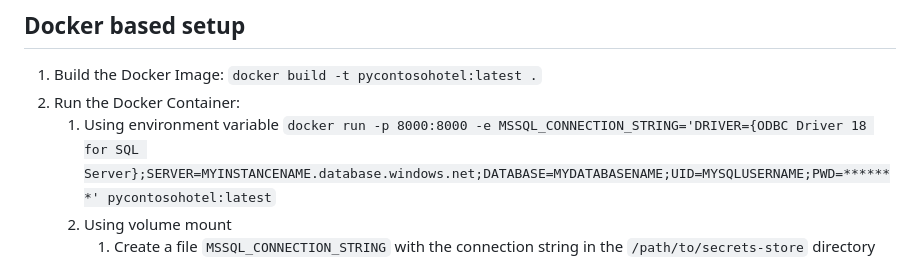
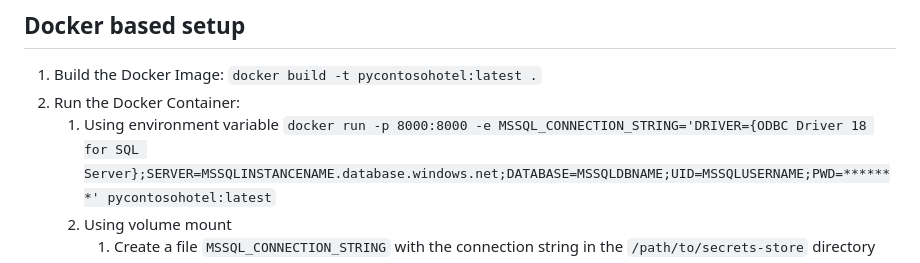
Before and after one commit to qxsch/ContosoHotel, a Markdown page: README.md, the part around the change. Rendered like a GitHub page.

Commit message:
wip docs

```diff
--- a/README.md
+++ b/README.md
@@ -13,7 +13,7 @@
 
  1. Build the Docker Image: ``docker build -t pycontosohotel:latest .``
  1. Run the Docker Container:
-    1. Using environment variable  ``docker run -p 8000:8000 -e MSSQL_CONNECTION_STRING='DRIVER={ODBC Driver 18 for SQL Server};SERVER=MYINSTANCENAME.database.windows.net;DATABASE=MYDATABASENAME;UID=MYSQLUSERNAME;PWD=*******' pycontosohotel:latest``
+    1. Using environment variable  ``docker run -p 8000:8000 -e MSSQL_CONNECTION_STRING='DRIVER={ODBC Driver 18 for SQL Server};SERVER=MSSQLINSTANCENAME.database.windows.net;DATABASE=MSSQLDBNAME;UID=MSSQLUSERNAME;PWD=*******' pycontosohotel:latest``
     1. Using volume mount
        1. Create a file ``MSSQL_CONNECTION_STRING`` with the connection string in the ``/path/to/secrets-store`` directory
        1. ``docker run -p 8000:8000 -v '/path/to/secrets-store:/app/secrets-store' pycontosohotel:latest``
```
